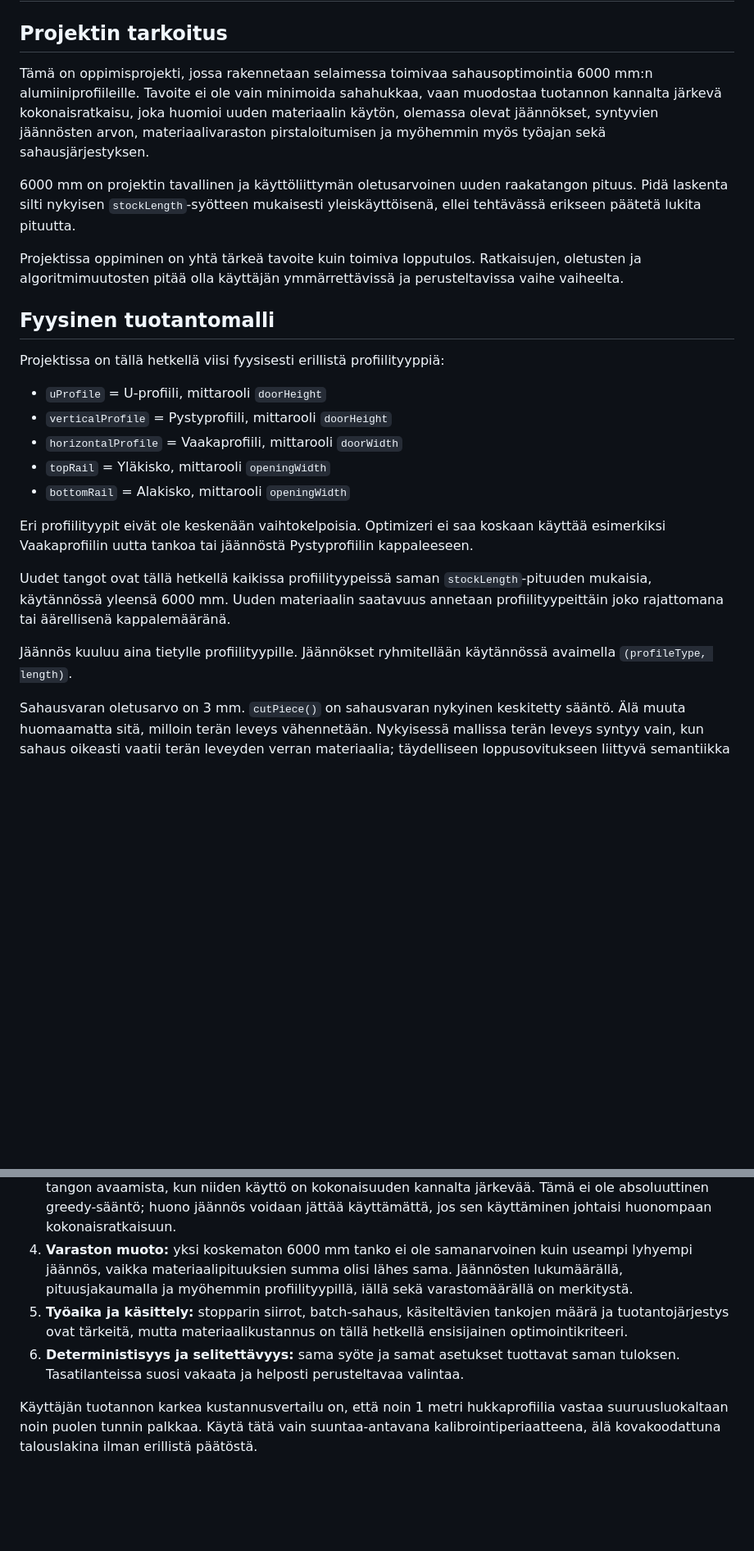
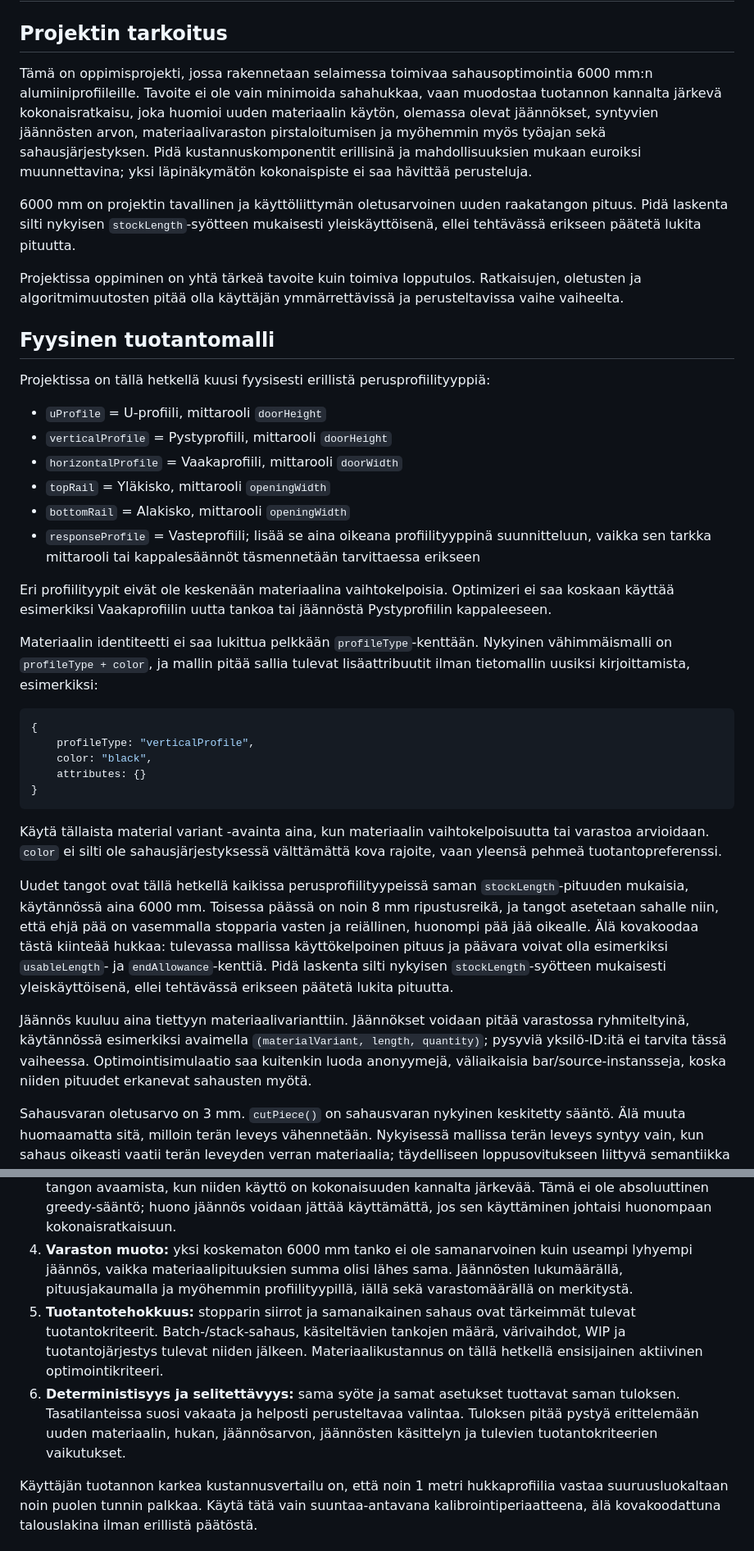
Before and after one commit to joonasvarjoluoto/sahausoptimointi, a Markdown page: AGENTS.md, 2 parts joined by grey strips. Shown at 82% size. GitHub-like rendering; blank space fills up the shorter version.

````diff
--- a/AGENTS.md
+++ b/AGENTS.md
@@ -2,7 +2,7 @@
 
 ## Projektin tarkoitus
 
-Tämä on oppimisprojekti, jossa rakennetaan selaimessa toimivaa sahausoptimointia 6000 mm:n alumiiniprofiileille. Tavoite ei ole vain minimoida sahahukkaa, vaan muodostaa tuotannon kannalta järkevä kokonaisratkaisu, joka huomioi uuden materiaalin käytön, olemassa olevat jäännökset, syntyvien jäännösten arvon, materiaalivaraston pirstaloitumisen ja myöhemmin myös työajan sekä sahausjärjestyksen.
+Tämä on oppimisprojekti, jossa rakennetaan selaimessa toimivaa sahausoptimointia 6000 mm:n alumiiniprofiileille. Tavoite ei ole vain minimoida sahahukkaa, vaan muodostaa tuotannon kannalta järkevä kokonaisratkaisu, joka huomioi uuden materiaalin käytön, olemassa olevat jäännökset, syntyvien jäännösten arvon, materiaalivaraston pirstaloitumisen ja myöhemmin myös työajan sekä sahausjärjestyksen. Pidä kustannuskomponentit erillisinä ja mahdollisuuksien mukaan euroiksi muunnettavina; yksi läpinäkymätön kokonaispiste ei saa hävittää perusteluja.
 
 6000 mm on projektin tavallinen ja käyttöliittymän oletusarvoinen uuden raakatangon pituus. Pidä laskenta silti nykyisen `stockLength`-syötteen mukaisesti yleiskäyttöisenä, ellei tehtävässä erikseen päätetä lukita pituutta.
 
@@ -10,18 +10,31 @@ Projektissa oppiminen on yhtä tärkeä tavoite kuin toimiva lopputulos. Ratkais
 
 ## Fyysinen tuotantomalli
 
-Projektissa on tällä hetkellä viisi fyysisesti erillistä profiilityyppiä:
+Projektissa on tällä hetkellä kuusi fyysisesti erillistä perusprofiilityyppiä:
 
 - `uProfile` = U-profiili, mittarooli `doorHeight`
 - `verticalProfile` = Pystyprofiili, mittarooli `doorHeight`
 - `horizontalProfile` = Vaakaprofiili, mittarooli `doorWidth`
 - `topRail` = Yläkisko, mittarooli `openingWidth`
 - `bottomRail` = Alakisko, mittarooli `openingWidth`
+- `responseProfile` = Vasteprofiili; lisää se aina oikeana profiilityyppinä suunnitteluun, vaikka sen tarkka mittarooli tai kappalesäännöt täsmennetään tarvittaessa erikseen
 
-Eri profiilityypit eivät ole keskenään vaihtokelpoisia. Optimizeri ei saa koskaan käyttää esimerkiksi Vaakaprofiilin uutta tankoa tai jäännöstä Pystyprofiilin kappaleeseen.
+Eri profiilityypit eivät ole keskenään materiaalina vaihtokelpoisia. Optimizeri ei saa koskaan käyttää esimerkiksi Vaakaprofiilin uutta tankoa tai jäännöstä Pystyprofiilin kappaleeseen.
 
-Uudet tangot ovat tällä hetkellä kaikissa profiilityypeissä saman `stockLength`-pituuden mukaisia, käytännössä yleensä 6000 mm. Uuden materiaalin saatavuus annetaan profiilityypeittäin joko rajattomana tai äärellisenä kappalemääränä.
+Materiaalin identiteetti ei saa lukittua pelkkään `profileType`-kenttään. Nykyinen vähimmäismalli on `profileType + color`, ja mallin pitää sallia tulevat lisäattribuutit ilman tietomallin uusiksi kirjoittamista, esimerkiksi:
 
-Jäännös kuuluu aina tietylle profiilityypille. Jäännökset ryhmitellään käytännössä avaimella `(profileType, length)`.
+```js
+{
+    profileType: "verticalProfile",
+    color: "black",
+    attributes: {}
+}
+```
+
+Käytä tällaista material variant -avainta aina, kun materiaalin vaihtokelpoisuutta tai varastoa arvioidaan. `color` ei silti ole sahausjärjestyksessä välttämättä kova rajoite, vaan yleensä pehmeä tuotantopreferenssi.
+
+Uudet tangot ovat tällä hetkellä kaikissa perusprofiilityypeissä saman `stockLength`-pituuden mukaisia, käytännössä aina 6000 mm. Toisessa päässä on noin 8 mm ripustusreikä, ja tangot asetetaan sahalle niin, että ehjä pää on vasemmalla stopparia vasten ja reiällinen, huonompi pää jää oikealle. Älä kovakoodaa tästä kiinteää hukkaa: tulevassa mallissa käyttökelpoinen pituus ja päävara voivat olla esimerkiksi `usableLength`- ja `endAllowance`-kenttiä. Pidä laskenta silti nykyisen `stockLength`-syötteen mukaisesti yleiskäyttöisenä, ellei tehtävässä erikseen päätetä lukita pituutta.
+
+Jäännös kuuluu aina tiettyyn materiaalivarianttiin. Jäännökset voidaan pitää varastossa ryhmiteltyinä, käytännössä esimerkiksi avaimella `(materialVariant, length, quantity)`; pysyviä yksilö-ID:itä ei tarvita tässä vaiheessa. Optimointisimulaatio saa kuitenkin luoda anonyymejä, väliaikaisia bar/source-instansseja, koska niiden pituudet erkanevat sahausten myötä.
 
 Sahausvaran oletusarvo on 3 mm. `cutPiece()` on sahausvaran nykyinen keskitetty sääntö. Älä muuta huomaamatta sitä, milloin terän leveys vähennetään. Nykyisessä mallissa terän leveys syntyy vain, kun sahaus oikeasti vaatii terän leveyden verran materiaalia; täydelliseen loppusovitukseen liittyvä semantiikka on toteutettu `cutPiece()`-funktion kautta ja sitä pitää käsitellä yhtenä projektin ydinsääntönä.
@@ -109,8 +139,8 @@ Noudata seuraavaa tärkeysjärjestystä, ellei käyttäjä muuta sitä tehtävä
 2. **Materiaalitalous:** minimoi uuden materiaalin todellinen kustannus huomioiden olemassa olevien jäännösten käyttö, syntyvien jäännösten arvo, sahahukka ja jäännösvaraston pirstaloituminen. Älä minimoi pelkkää käsiteltyjen materiaalikappaleiden määrää materiaalikustannuksen kustannuksella.
 3. **Olemassa olevien jäännösten järkevä käyttö:** käytä olemassa olevia jäännöksiä ennen uuden tangon avaamista, kun niiden käyttö on kokonaisuuden kannalta järkevää. Tämä ei ole absoluuttinen greedy-sääntö; huono jäännös voidaan jättää käyttämättä, jos sen käyttäminen johtaisi huonompaan kokonaisratkaisuun.
 4. **Varaston muoto:** yksi koskematon 6000 mm tanko ei ole samanarvoinen kuin useampi lyhyempi jäännös, vaikka materiaalipituuksien summa olisi lähes sama. Jäännösten lukumäärällä, pituusjakaumalla ja myöhemmin profiilityypillä, iällä sekä varastomäärällä on merkitystä.
-5. **Työaika ja käsittely:** stopparin siirrot, batch-sahaus, käsiteltävien tankojen määrä ja tuotantojärjestys ovat tärkeitä, mutta materiaalikustannus on tällä hetkellä ensisijainen optimointikriteeri.
-6. **Deterministisyys ja selitettävyys:** sama syöte ja samat asetukset tuottavat saman tuloksen. Tasatilanteissa suosi vakaata ja helposti perusteltavaa valintaa.
+5. **Tuotantotehokkuus:** stopparin siirrot ja samanaikainen sahaus ovat tärkeimmät tulevat tuotantokriteerit. Batch-/stack-sahaus, käsiteltävien tankojen määrä, värivaihdot, WIP ja tuotantojärjestys tulevat niiden jälkeen. Materiaalikustannus on tällä hetkellä ensisijainen aktiivinen optimointikriteeri.
+6. **Deterministisyys ja selitettävyys:** sama syöte ja samat asetukset tuottavat saman tuloksen. Tasatilanteissa suosi vakaata ja helposti perusteltavaa valintaa. Tuloksen pitää pystyä erittelemään uuden materiaalin, hukan, jäännösarvon, jäännösten käsittelyn ja tulevien tuotantokriteerien vaikutukset.
 
 Käyttäjän tuotannon karkea kustannusvertailu on, että noin 1 metri hukkaprofiilia vastaa suuruusluokaltaan noin puolen tunnin palkkaa. Käytä tätä vain suuntaa-antavana kalibrointiperiaatteena, älä kovakoodattuna talouslakina ilman erillistä päätöstä.
 
````
Also changed, not shown: other parts of AGENTS.md (+31 -12 lines).
